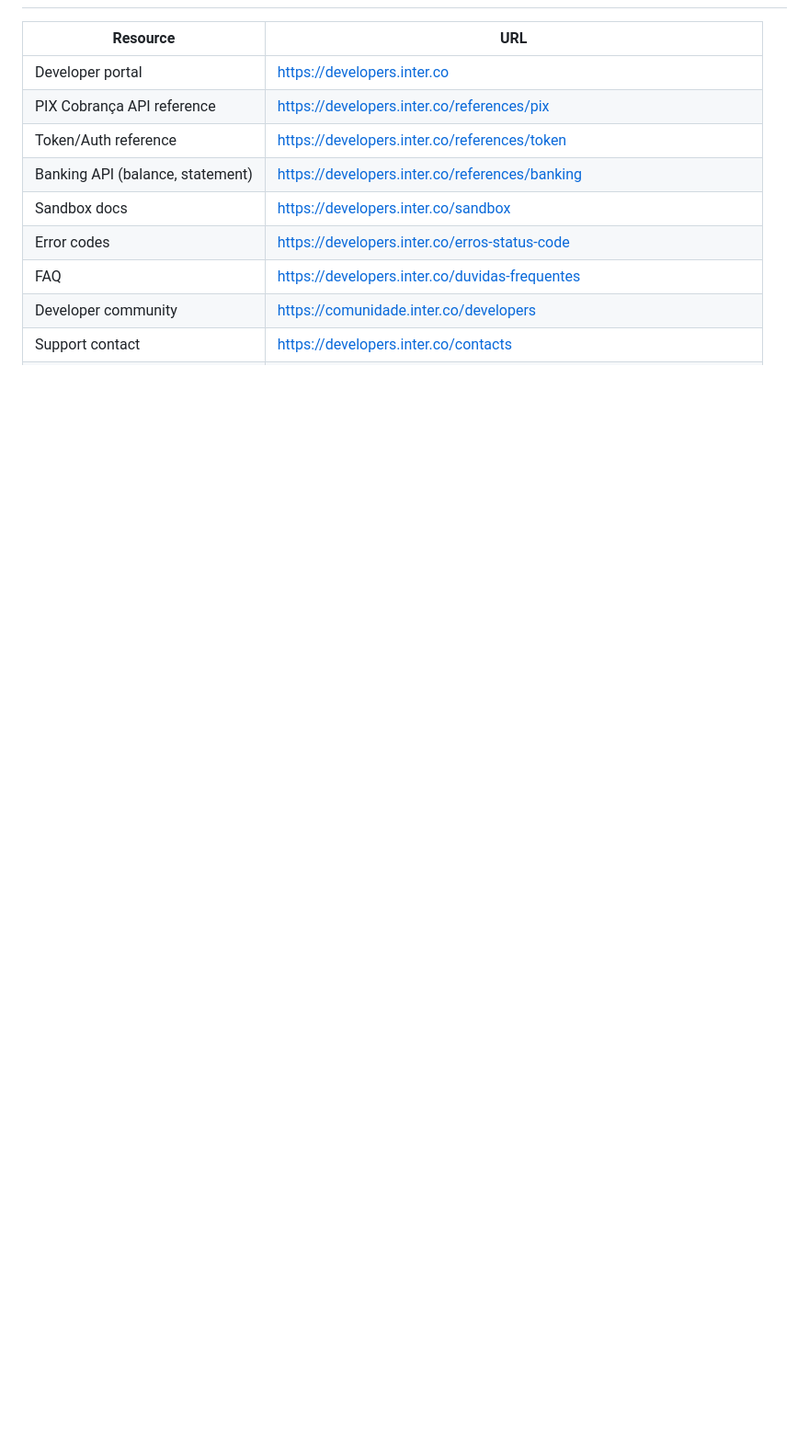
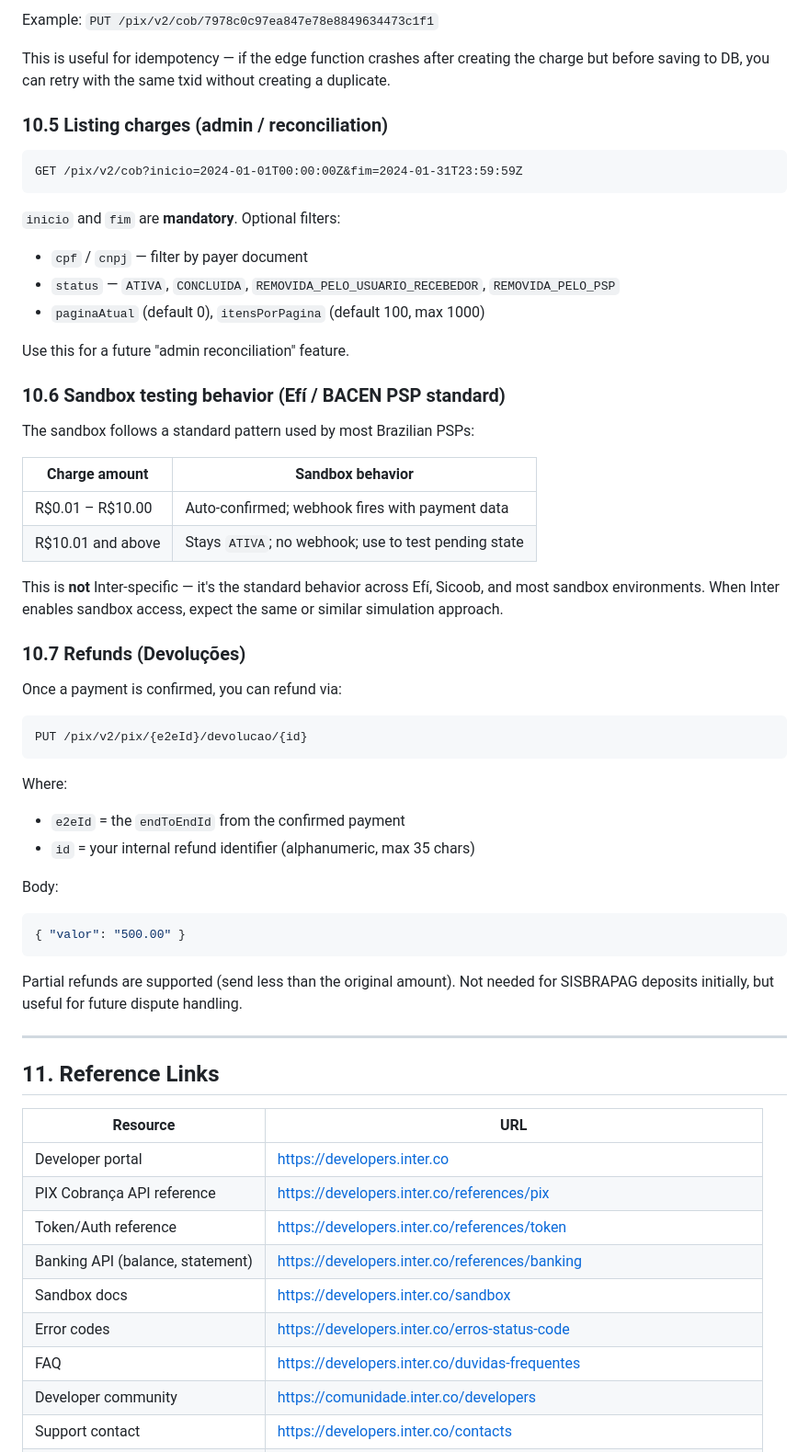
Before and after one commit to jayminho/sisbrapag, a Markdown page: docs/inter-api-reference.md, the part around one of its changes. Shown at 92% size. Drawn GitHub-style; blank space fills up the shorter version.

Commit message:
docs: enrich Inter API reference with BACEN spec details, sandbox behavior, refunds, EMV BR Code

````diff
--- a/docs/inter-api-reference.md
+++ b/docs/inter-api-reference.md
@@ -366,3 +449,53 @@ updated_at    timestamptz default now()
+Example: `PUT /pix/v2/cob/7978c0c97ea847e78e8849634473c1f1`
+
+This is useful for idempotency — if the edge function crashes after creating the charge but before saving to DB, you can retry with the same txid without creating a duplicate.
+
+### 10.5 Listing charges (admin / reconciliation)
+
+```
+GET /pix/v2/cob?inicio=2024-01-01T00:00:00Z&fim=2024-01-31T23:59:59Z
+```
+
+`inicio` and `fim` are **mandatory**. Optional filters:
+- `cpf` / `cnpj` — filter by payer document
+- `status` — `ATIVA`, `CONCLUIDA`, `REMOVIDA_PELO_USUARIO_RECEBEDOR`, `REMOVIDA_PELO_PSP`
+- `paginaAtual` (default 0), `itensPorPagina` (default 100, max 1000)
+
+Use this for a future "admin reconciliation" feature.
+
+### 10.6 Sandbox testing behavior (Efí / BACEN PSP standard)
+
+The sandbox follows a standard pattern used by most Brazilian PSPs:
+
+| Charge amount | Sandbox behavior |
+|---|---|
+| R$0.01 – R$10.00 | Auto-confirmed; webhook fires with payment data |
+| R$10.01 and above | Stays `ATIVA`; no webhook; use to test pending state |
+
+This is **not** Inter-specific — it's the standard behavior across Efí, Sicoob, and most sandbox environments. When Inter enables sandbox access, expect the same or similar simulation approach.
+
+### 10.7 Refunds (Devoluções)
+
+Once a payment is confirmed, you can refund via:
+
+```
+PUT /pix/v2/pix/{e2eId}/devolucao/{id}
+```
+
+Where:
+- `e2eId` = the `endToEndId` from the confirmed payment
+- `id` = your internal refund identifier (alphanumeric, max 35 chars)
+
+Body:
+```json
+{ "valor": "500.00" }
+```
+
+Partial refunds are supported (send less than the original amount). Not needed for SISBRAPAG deposits initially, but useful for future dispute handling.
+
+---
+
+## 11. Reference Links
 
 | Resource | URL |
 |---|---|
````
Also changed, not shown: other parts of docs/inter-api-reference.md (+84 -1 lines).
